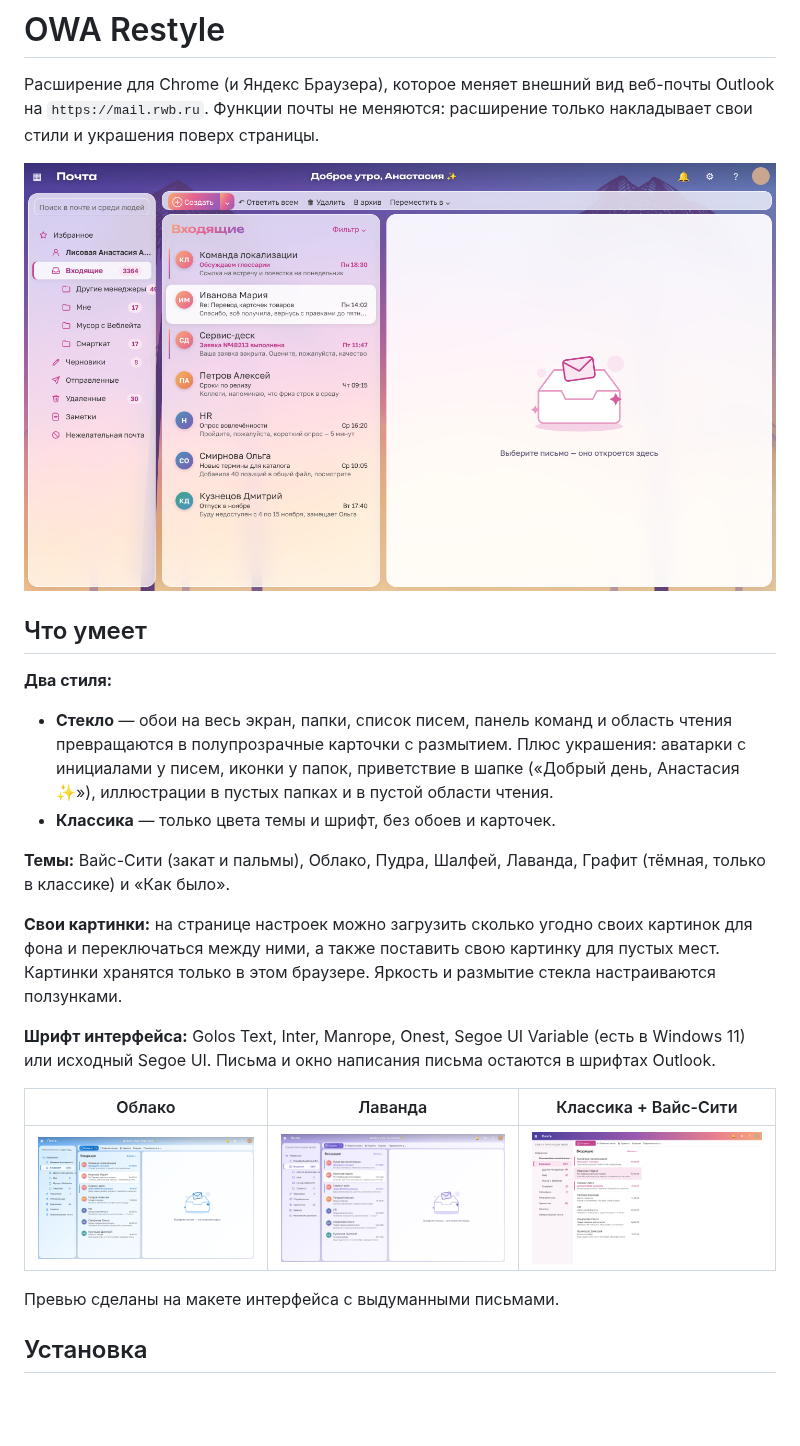
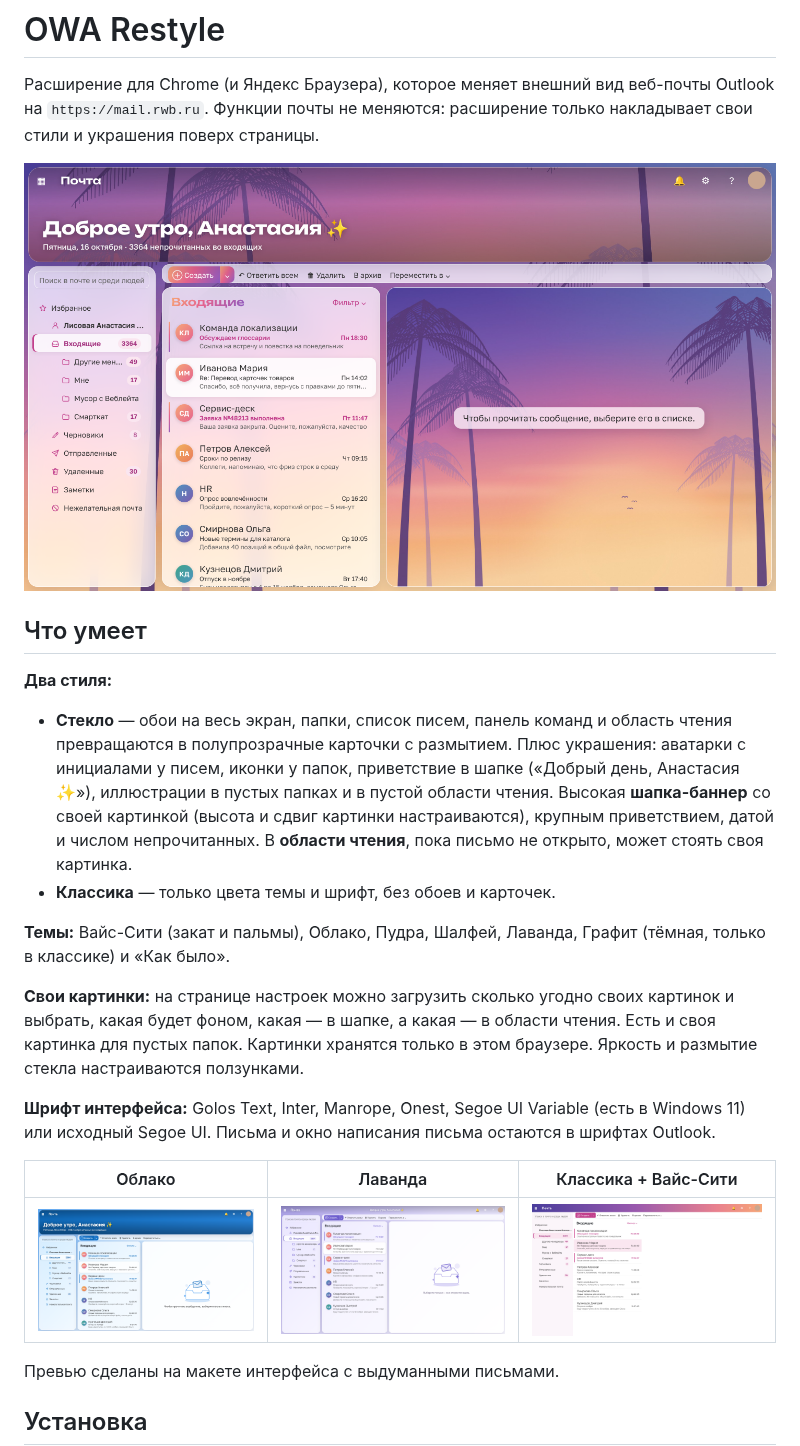
Before and after one commit to wblocalization/for-erunda, a Markdown page: owa-restyle/README.md, the part around the change. Drawn GitHub-style; pictures changed too: owa-restyle/preview/glass-cloud.png, owa-restyle/preview/glass-vice.png; blank space fills up the shorter version.

```diff
--- a/owa-restyle/README.md
+++ b/owa-restyle/README.md
@@ -12,12 +12,14 @@
 - **Стекло** — обои на весь экран, папки, список писем, панель команд и область чтения превращаются
   в полупрозрачные карточки с размытием. Плюс украшения: аватарки с инициалами у писем, иконки у папок,
   приветствие в шапке («Добрый день, Анастасия ✨»), иллюстрации в пустых папках и в пустой области чтения.
+  Высокая **шапка-баннер** со своей картинкой (высота и сдвиг картинки настраиваются), крупным приветствием,
+  датой и числом непрочитанных. В **области чтения**, пока письмо не открыто, может стоять своя картинка.
 - **Классика** — только цвета темы и шрифт, без обоев и карточек.
 
 **Темы:** Вайс-Сити (закат и пальмы), Облако, Пудра, Шалфей, Лаванда, Графит (тёмная, только в классике) и «Как было».
 
-**Свои картинки:** на странице настроек можно загрузить сколько угодно своих картинок для фона и переключаться
-между ними, а также поставить свою картинку для пустых мест. Картинки хранятся только в этом браузере.
+**Свои картинки:** на странице настроек можно загрузить сколько угодно своих картинок и выбрать,
+какая будет фоном, какая — в шапке, а какая — в области чтения. Есть и своя картинка для пустых папок. Картинки хранятся только в этом браузере.
 Яркость и размытие стекла настраиваются ползунками.
 
 **Шрифт интерфейса:** Golos Text, Inter, Manrope, Onest, Segoe UI Variable (есть в Windows 11) или исходный Segoe UI.
```
Also changed, not shown: owa-restyle/preview/settings.png, 7 other files.
